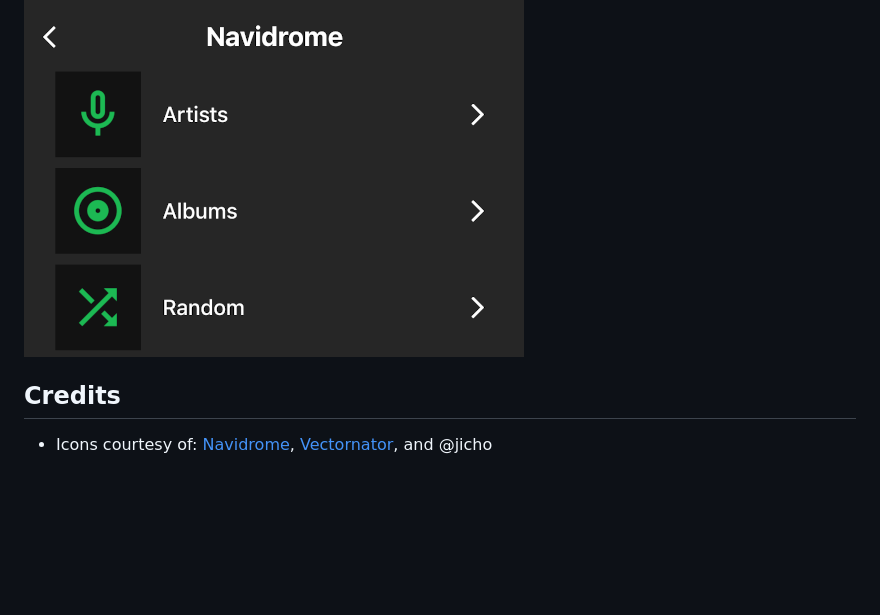
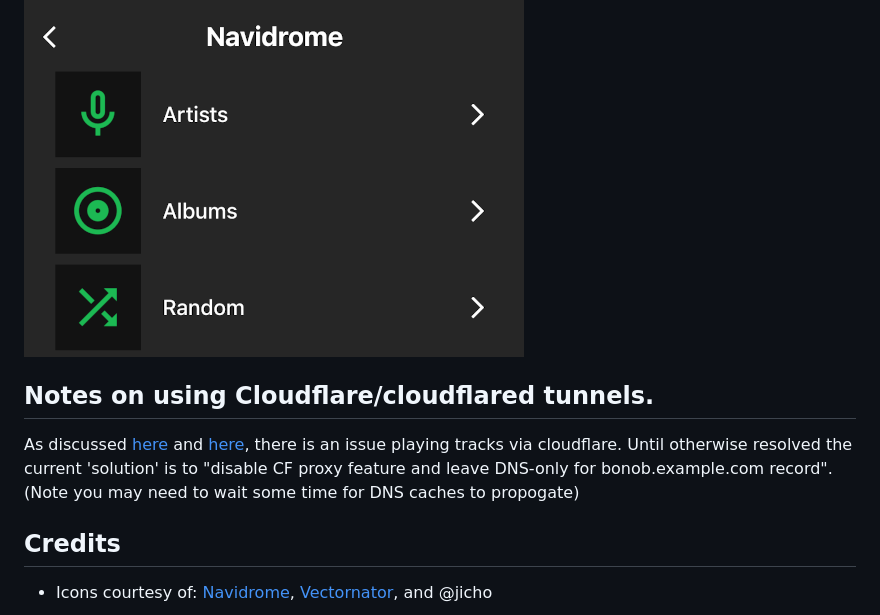
Before and after one commit to simojenki/bonob, a Markdown page: README.md, the part around the change. Rendered like a GitHub page; blank space fills up the shorter version.

Commit message:
Update README for CF documentation (#232)

```diff
--- a/README.md
+++ b/README.md
@@ -289,6 +289,10 @@ And then configure the 'bonob+audio/mpeg' player in your subsonic server.
 ![Spotify-ish](https://github.com/simojenki/bonob/blob/master/docs/images/spotify-ish.png?raw=true)
 
 
+## Notes on using Cloudflare/cloudflared tunnels.
+As discussed [here](https://github.com/simojenki/bonob/issues/101#issuecomment-1471635855) and [here](https://github.com/simojenki/bonob/issues/205#issuecomment-3461453809), there is an issue playing tracks via cloudflare.  Until otherwise resolved the current 'solution' is to "disable CF proxy feature and leave DNS-only for bonob.example.com record".  (Note you may need to wait some time for DNS caches to propogate)
+
+
 ## Credits
 
 - Icons courtesy of: [Navidrome](https://www.navidrome.org/), [Vectornator](https://www.vectornator.io/icons), and @jicho
```
